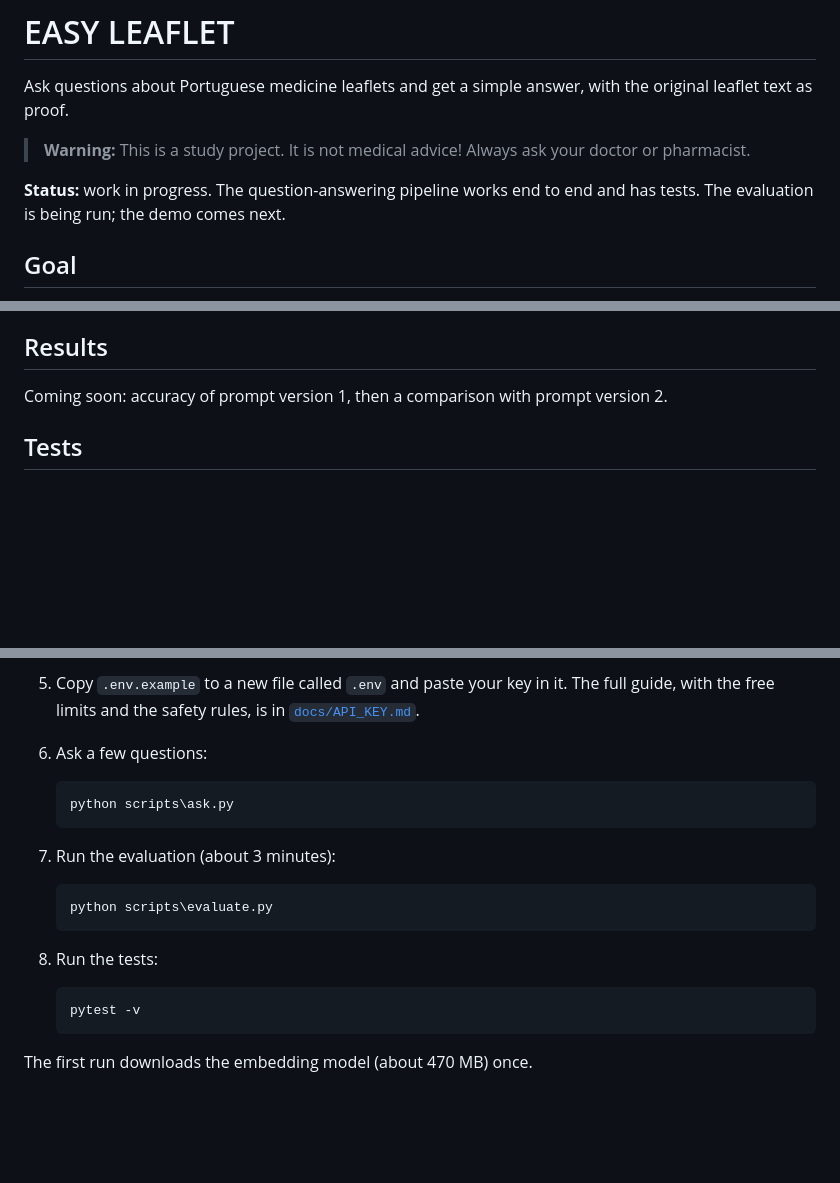
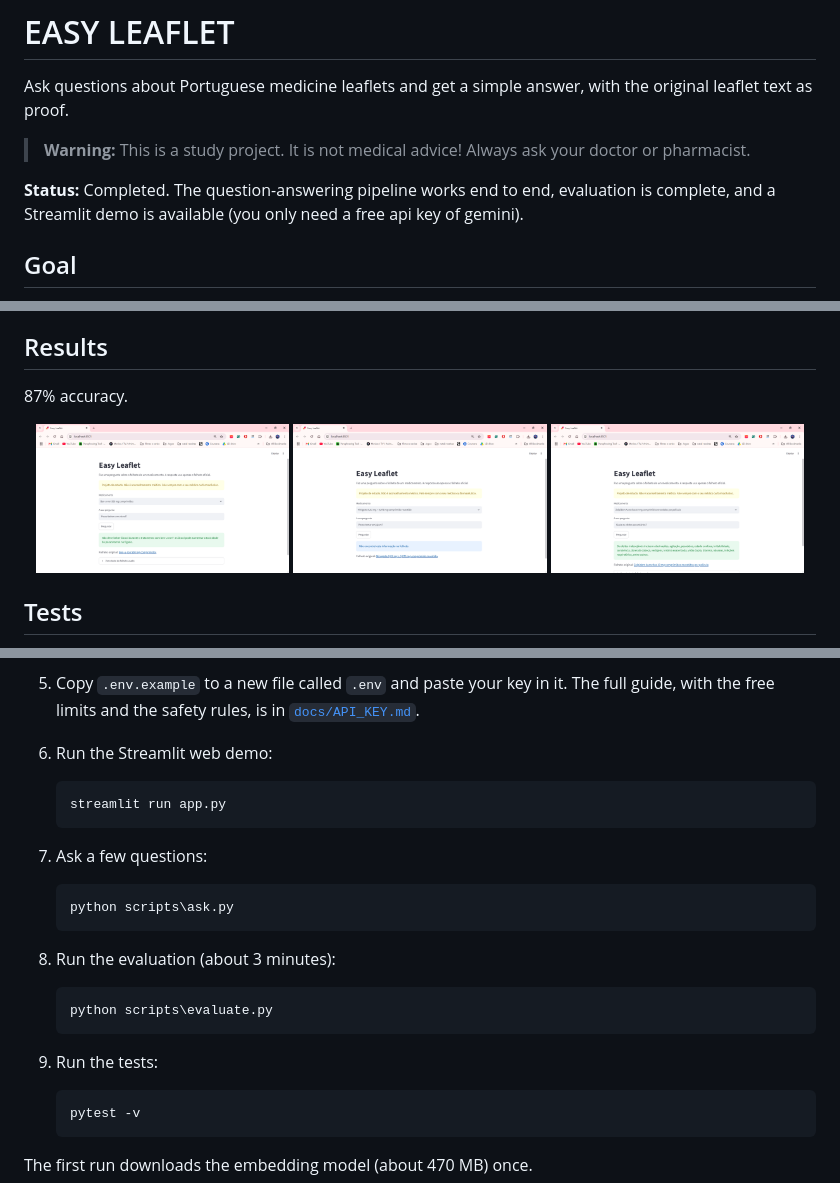
Before and after one commit to catarinafelixcr/easy-leaflet, a Markdown page: README.md, 3 parts joined by grey strips. Rendered like a GitHub page; pictures changed too: src/imgs/Screenshot 2026-11-11 144100.png (added), src/imgs/Screenshot 2026-11-11 144420.png (added), src/imgs/Screenshot 2026-11-11 144459.png (added); blank space fills up the shorter version.

````diff
--- a/README.md
+++ b/README.md
@@ -4,7 +4,7 @@ Ask questions about Portuguese medicine leaflets and get a simple answer, with t
 
 > **Warning:** This is a study project. It is not medical advice! Always ask your doctor or pharmacist.
 
-**Status:** work in progress. The question-answering pipeline works end to end and has tests. The evaluation is being run; the demo comes next.
+**Status:** Completed. The question-answering pipeline works end to end, evaluation is complete, and a Streamlit demo is available (you only need a free api key of gemini).
 
 ## Goal
 
@@ -78,7 +78,15 @@ The test set was written and checked by a person against the PDFs, not by an LLM
 
 ## Results
 
-Coming soon: accuracy of prompt version 1, then a comparison with prompt version 2.
+87% accuracy.
+
+<p align="center">
+  <img src="src/imgs/Screenshot%202026-11-11%20144100.png" width="32%">
+  <img src="src/imgs/Screenshot%202026-11-11%20144420.png" width="32%">
+  <img src="src/imgs/Screenshot%202026-11-11%20144459.png" width="32%">
+</p>
+
+
 
 ## Tests
 
@@ -123,19 +131,25 @@ easy-leaflet/
 3. Download the leaflet PDFs listed in [`data/leaflets.csv`](data/leaflets.csv) and save them in `data/` with the names from the `name` column.
 4. Create a free Gemini API key in [Google AI Studio](https://aistudio.google.com/api-keys). No credit card is needed.
 5. Copy `.env.example` to a new file called `.env` and paste your key in it. The full guide, with the free limits and the safety rules, is in [`docs/API_KEY.md`](docs/API_KEY.md).
-6. Ask a few questions:
+
+6. Run the Streamlit web demo:
+   ```
+   streamlit run app.py
+   ```
+
+7. Ask a few questions:
 
    ```
    python scripts\ask.py
    ```
 
-7. Run the evaluation (about 3 minutes):
+8. Run the evaluation (about 3 minutes):
 
    ```
    python scripts\evaluate.py
    ```
 
-8. Run the tests:
+9. Run the tests:
 
    ```
    pytest -v
````
Also changed, not shown: 1 other file.
